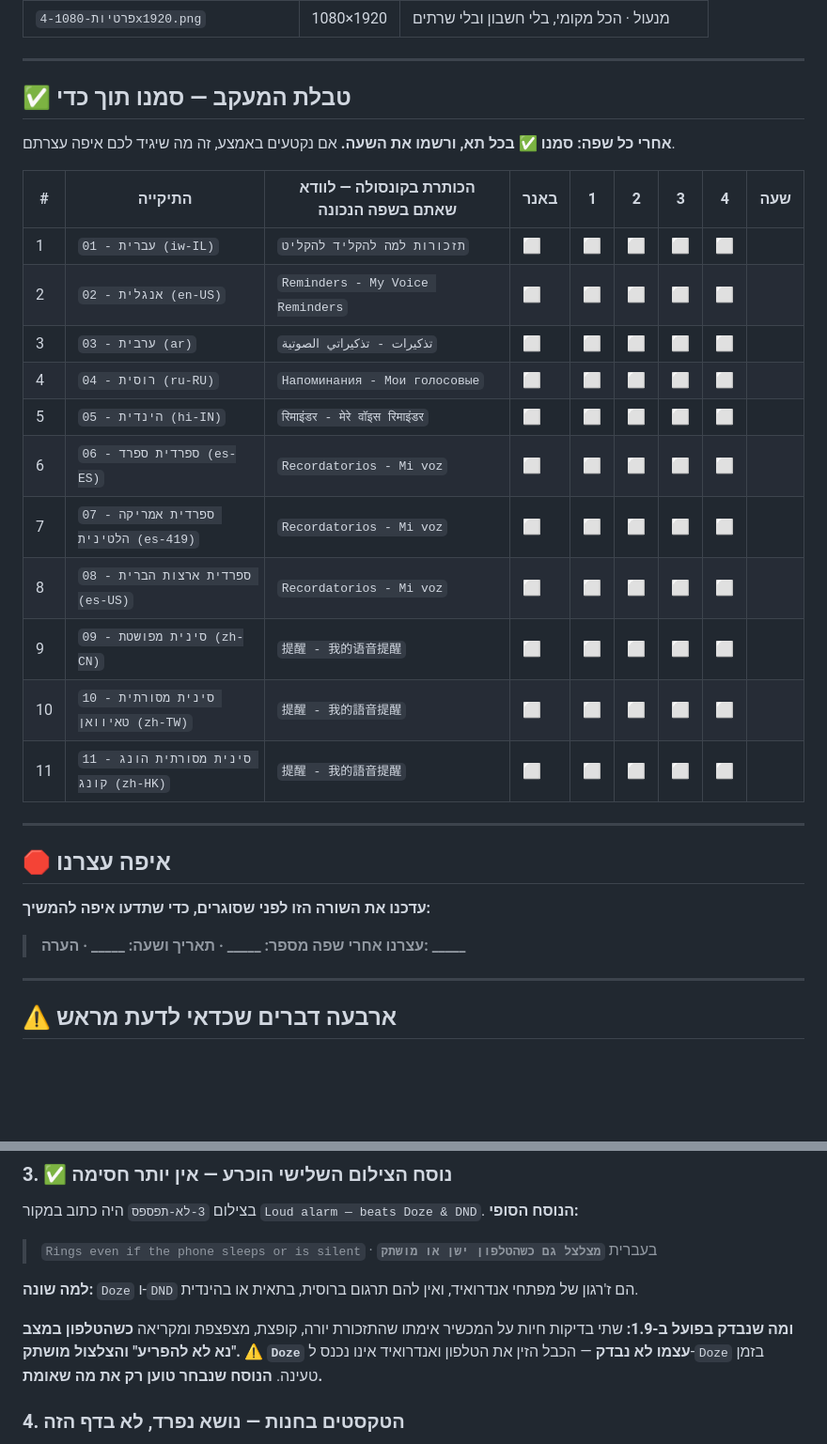
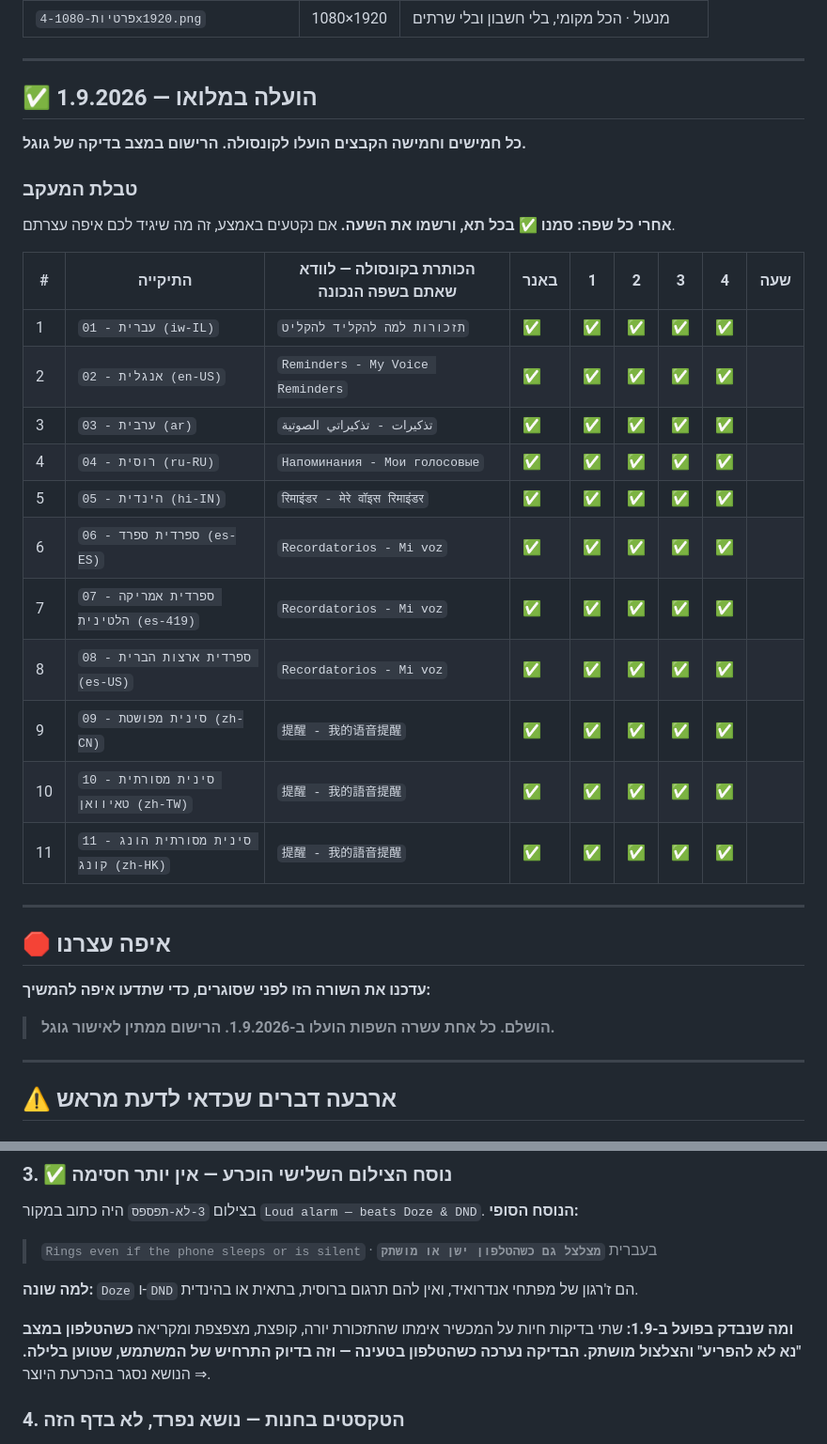
Before and after one commit to srbigo-png/Reminder-Diary, a Markdown page: תמונות עם השם החדש/📤 להעלאה לחנות/דף-עבודה.md, 2 parts joined by grey strips. Shown at 94% size. GitHub-like rendering; blank space fills up the shorter version.

```diff
--- a/תמונות עם השם החדש/📤 להעלאה לחנות/דף-עבודה.md
+++ b/תמונות עם השם החדש/📤 להעלאה לחנות/דף-עבודה.md
@@ -70,23 +70,27 @@ Google Play Console
 
 ---
 
-## ✅ טבלת המעקב — סמנו תוך כדי
+## ✅ הועלה במלואו — 1.9.2026
+
+**כל חמישים וחמישה הקבצים הועלו לקונסולה. הרישום במצב בדיקה של גוגל.**
+
+### טבלת המעקב
 
 **אחרי כל שפה: סמנו ✅ בכל תא, ורשמו את השעה.** אם נקטעים באמצע, זה מה שיגיד לכם איפה עצרתם.
 
 | # | התיקייה | הכותרת בקונסולה — לוודא שאתם בשפה הנכונה | באנר | 1 | 2 | 3 | 4 | שעה |
 |---|---|---|---|---|---|---|---|---|
-| 1 | `01 - עברית (iw-IL)` | `תזכורות למה להקליד להקליט` | ⬜ | ⬜ | ⬜ | ⬜ | ⬜ | |
-| 2 | `02 - אנגלית (en-US)` | `Reminders - My Voice Reminders` | ⬜ | ⬜ | ⬜ | ⬜ | ⬜ | |
-| 3 | `03 - ערבית (ar)` | `تذكيرات - تذكيراتي الصوتية` | ⬜ | ⬜ | ⬜ | ⬜ | ⬜ | |
-| 4 | `04 - רוסית (ru-RU)` | `Напоминания - Мои голосовые` | ⬜ | ⬜ | ⬜ | ⬜ | ⬜ | |
-| 5 | `05 - הינדית (hi-IN)` | `रिमाइंडर - मेरे वॉइस रिमाइंडर` | ⬜ | ⬜ | ⬜ | ⬜ | ⬜ | |
-| 6 | `06 - ספרדית ספרד (es-ES)` | `Recordatorios - Mi voz` | ⬜ | ⬜ | ⬜ | ⬜ | ⬜ | |
-| 7 | `07 - ספרדית אמריקה הלטינית (es-419)` | `Recordatorios - Mi voz` | ⬜ | ⬜ | ⬜ | ⬜ | ⬜ | |
-| 8 | `08 - ספרדית ארצות הברית (es-US)` | `Recordatorios - Mi voz` | ⬜ | ⬜ | ⬜ | ⬜ | ⬜ | |
-| 9 | `09 - סינית מפושטת (zh-CN)` | `提醒 - 我的语音提醒` | ⬜ | ⬜ | ⬜ | ⬜ | ⬜ | |
-| 10 | `10 - סינית מסורתית טאיוואן (zh-TW)` | `提醒 - 我的語音提醒` | ⬜ | ⬜ | ⬜ | ⬜ | ⬜ | |
-| 11 | `11 - סינית מסורתית הונג קונג (zh-HK)` | `提醒 - 我的語音提醒` | ⬜ | ⬜ | ⬜ | ⬜ | ⬜ | |
+| 1 | `01 - עברית (iw-IL)` | `תזכורות למה להקליד להקליט` | ✅ | ✅ | ✅ | ✅ | ✅ | |
+| 2 | `02 - אנגלית (en-US)` | `Reminders - My Voice Reminders` | ✅ | ✅ | ✅ | ✅ | ✅ | |
+| 3 | `03 - ערבית (ar)` | `تذكيرات - تذكيراتي الصوتية` | ✅ | ✅ | ✅ | ✅ | ✅ | |
+| 4 | `04 - רוסית (ru-RU)` | `Напоминания - Мои голосовые` | ✅ | ✅ | ✅ | ✅ | ✅ | |
+| 5 | `05 - הינדית (hi-IN)` | `रिमाइंडर - मेरे वॉइस रिमाइंडर` | ✅ | ✅ | ✅ | ✅ | ✅ | |
+| 6 | `06 - ספרדית ספרד (es-ES)` | `Recordatorios - Mi voz` | ✅ | ✅ | ✅ | ✅ | ✅ | |
+| 7 | `07 - ספרדית אמריקה הלטינית (es-419)` | `Recordatorios - Mi voz` | ✅ | ✅ | ✅ | ✅ | ✅ | |
+| 8 | `08 - ספרדית ארצות הברית (es-US)` | `Recordatorios - Mi voz` | ✅ | ✅ | ✅ | ✅ | ✅ | |
+| 9 | `09 - סינית מפושטת (zh-CN)` | `提醒 - 我的语音提醒` | ✅ | ✅ | ✅ | ✅ | ✅ | |
+| 10 | `10 - סינית מסורתית טאיוואן (zh-TW)` | `提醒 - 我的語音提醒` | ✅ | ✅ | ✅ | ✅ | ✅ | |
+| 11 | `11 - סינית מסורתית הונג קונג (zh-HK)` | `提醒 - 我的語音提醒` | ✅ | ✅ | ✅ | ✅ | ✅ | |
 
 ---
 
@@ -94,7 +98,7 @@ Google Play Console
 
 **עדכנו את השורה הזו לפני שסוגרים, כדי שתדעו איפה להמשיך:**
 
-> **עצרנו אחרי שפה מספר: _____ · תאריך ושעה: _____ · הערה: _____**
+> **הושלם. כל אחת עשרה השפות הועלו ב-1.9.2026. הרישום ממתין לאישור גוגל.**
 
 ---
 
@@ -120,7 +124,7 @@ Google Play Console
 
 **למה שונה:** `Doze` ו-`DND` הם ז'רגון של מפתחי אנדרואיד, ואין להם תרגום ברוסית, בתאית או בהינדית.
 
-**ומה שנבדק בפועל ב-1.9:** שתי בדיקות חיות על המכשיר אימתו שהתזכורת יורה, קופצת, מצפצפת ומקריאה **כשהטלפון במצב "נא לא להפריע" והצלצול מושתק.** ⚠️ **`Doze` עצמו לא נבדק** — הכבל הזין את הטלפון ואנדרואיד אינו נכנס ל-`Doze` בזמן טעינה. **הנוסח שנבחר טוען רק את מה שאומת.**
+**ומה שנבדק בפועל ב-1.9:** שתי בדיקות חיות על המכשיר אימתו שהתזכורת יורה, קופצת, מצפצפת ומקריאה **כשהטלפון במצב "נא לא להפריע" והצלצול מושתק.** **הבדיקה נערכה כשהטלפון בטעינה — וזה בדיוק התרחיש של המשתמש, שטוען בלילה.** ⇒ הנושא נסגר בהכרעת היוצר.
 
 ### 4. הטקסטים בחנות — נושא נפרד, לא בדף הזה
 
```
Also changed, not shown: תמונות עם השם החדש/📤 להעלאה לחנות/לוובי-מעקב-העלאה.md (+17 -17 lines).
